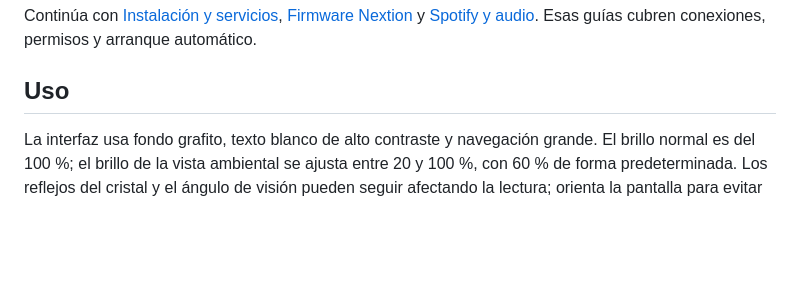
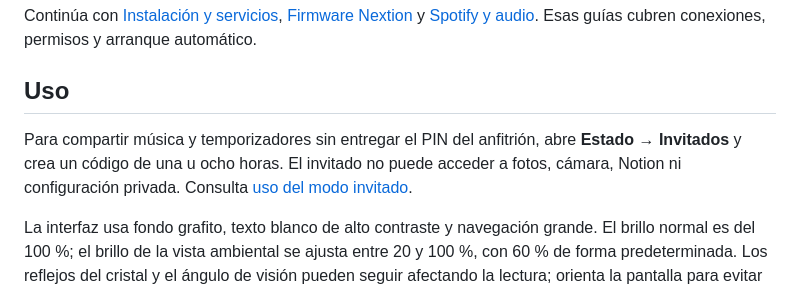
Before and after one commit to GerardoDC14/desk-hub-robotec, a Markdown page: README.md, the part around the change. GitHub-like rendering; blank space fills up the shorter version.

Commit message:
Añade códigos temporales y acceso limitado para invitados

```diff
--- a/README.md
+++ b/README.md
@@ -50,6 +50,8 @@ python3 robotec.py --self-test
 Continúa con [Instalación y servicios](docs/INSTALACION.md), [Firmware Nextion](docs/NEXTION.md) y [Spotify y audio](docs/SPOTIFY.md). Esas guías cubren conexiones, permisos y arranque automático.
 
 ## Uso
+
+Para compartir música y temporizadores sin entregar el PIN del anfitrión, abre **Estado → Invitados** y crea un código de una u ocho horas. El invitado no puede acceder a fotos, cámara, Notion ni configuración privada. Consulta [uso del modo invitado](docs/INVITADOS.md).
 
 La interfaz usa fondo grafito, texto blanco de alto contraste y navegación grande. El brillo normal es del 100 %; el brillo de la vista ambiental se ajusta entre 20 y 100 %, con 60 % de forma predeterminada. Los reflejos del cristal y el ángulo de visión pueden seguir afectando la lectura; orienta la pantalla para evitar luces reflejadas directamente.
 
```
Also changed, not shown: docs/INVITADOS.md (added, +22 -0 lines), docs/images/guest-home.png (added), docs/images/guest-setup.png (added), 7 other files.
